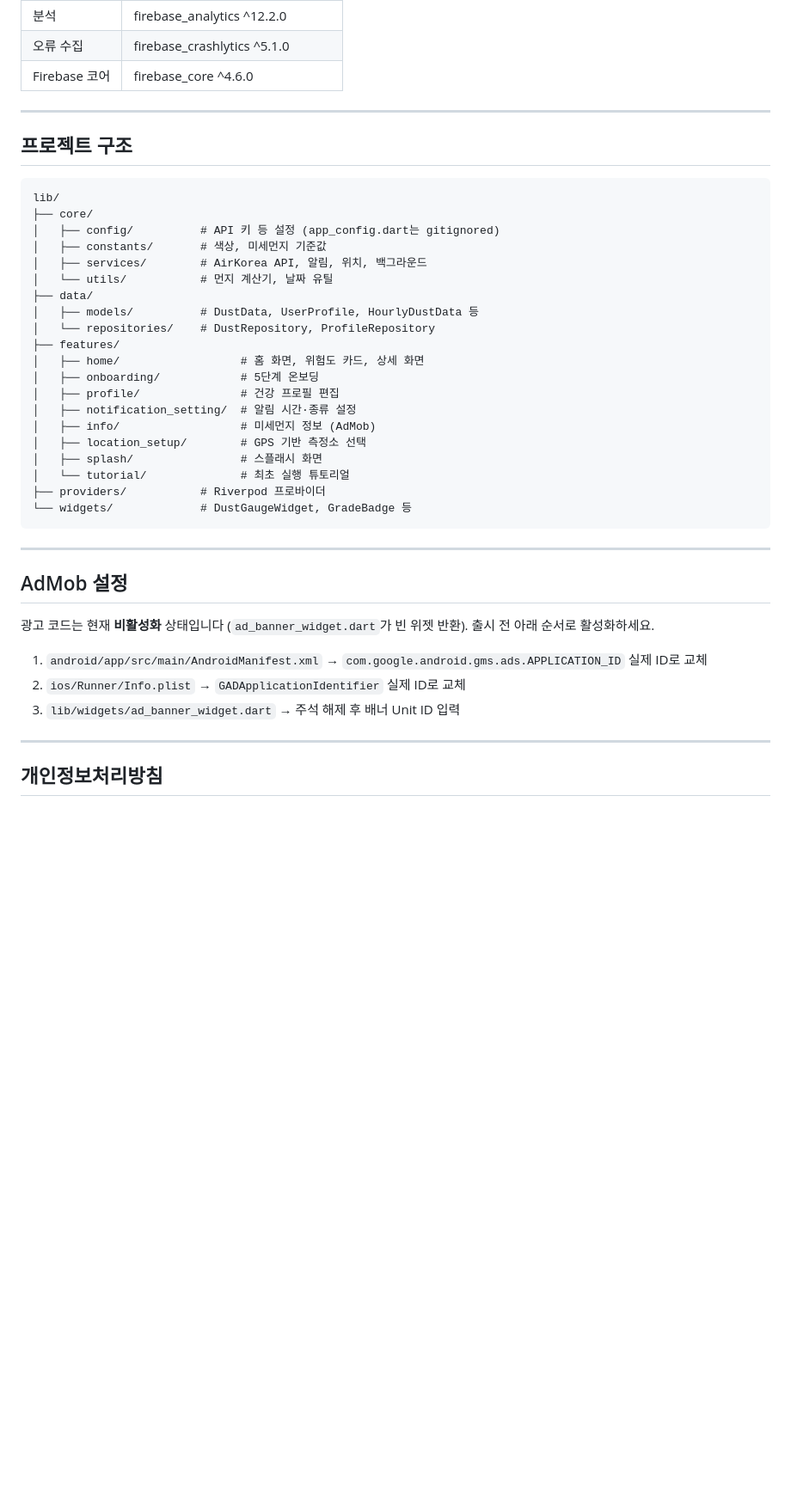
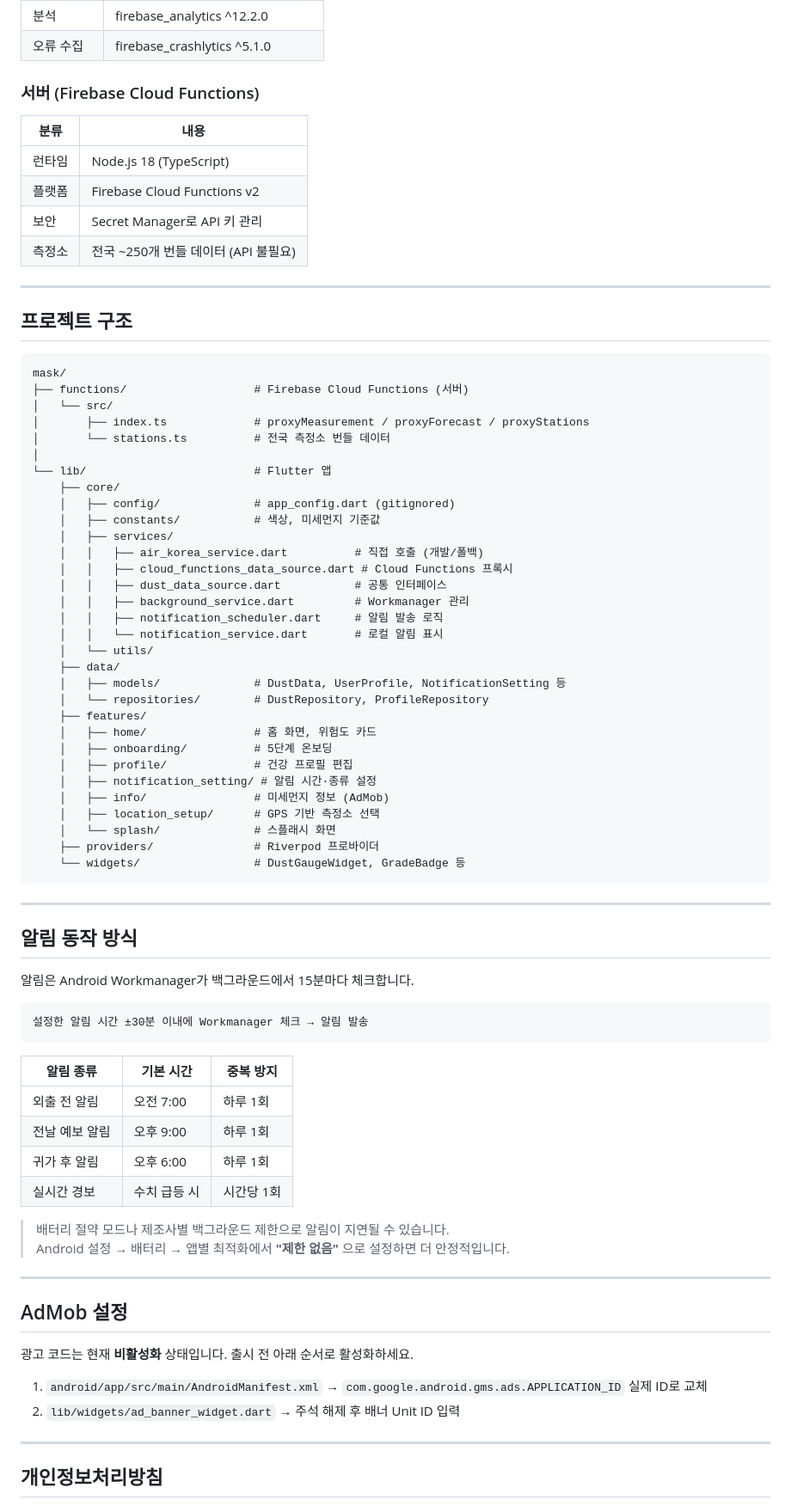
Before and after one commit to yulgoklee/mask, a Markdown page: README.md, the part around one of its changes. Shown at 86% size. Rendered like a GitHub page; blank space fills up the shorter version.

````diff
--- a/README.md
+++ b/README.md
@@ -85,44 +151,82 @@ flutter run
 | 권한 | permission_handler ^11.3.1 |
 | 분석 | firebase_analytics ^12.2.0 |
 | 오류 수집 | firebase_crashlytics ^5.1.0 |
-| Firebase 코어 | firebase_core ^4.6.0 |
+
+### 서버 (Firebase Cloud Functions)
+
+| 분류 | 내용 |
+|------|------|
+| 런타임 | Node.js 18 (TypeScript) |
+| 플랫폼 | Firebase Cloud Functions v2 |
+| 보안 | Secret Manager로 API 키 관리 |
+| 측정소 | 전국 ~250개 번들 데이터 (API 불필요) |
 
 ---
 
 ## 프로젝트 구조
 
 ```
-lib/
-├── core/
-│   ├── config/          # API 키 등 설정 (app_config.dart는 gitignored)
-│   ├── constants/       # 색상, 미세먼지 기준값
-│   ├── services/        # AirKorea API, 알림, 위치, 백그라운드
-│   └── utils/           # 먼지 계산기, 날짜 유틸
-├── data/
-│   ├── models/          # DustData, UserProfile, HourlyDustData 등
-│   └── repositories/    # DustRepository, ProfileRepository
-├── features/
-│   ├── home/                  # 홈 화면, 위험도 카드, 상세 화면
-│   ├── onboarding/            # 5단계 온보딩
-│   ├── profile/               # 건강 프로필 편집
-│   ├── notification_setting/  # 알림 시간·종류 설정
-│   ├── info/                  # 미세먼지 정보 (AdMob)
-│   ├── location_setup/        # GPS 기반 측정소 선택
-│   ├── splash/                # 스플래시 화면
-│   └── tutorial/              # 최초 실행 튜토리얼
-├── providers/           # Riverpod 프로바이더
-└── widgets/             # DustGaugeWidget, GradeBadge 등
+mask/
+├── functions/                   # Firebase Cloud Functions (서버)
+│   └── src/
+│       ├── index.ts             # proxyMeasurement / proxyForecast / proxyStations
+│       └── stations.ts          # 전국 측정소 번들 데이터
+│
+└── lib/                         # Flutter 앱
+    ├── core/
+    │   ├── config/              # app_config.dart (gitignored)
+    │   ├── constants/           # 색상, 미세먼지 기준값
+    │   ├── services/
+    │   │   ├── air_korea_service.dart          # 직접 호출 (개발/폴백)
+    │   │   ├── cloud_functions_data_source.dart # Cloud Functions 프록시
+    │   │   ├── dust_data_source.dart           # 공통 인터페이스
+    │   │   ├── background_service.dart         # Workmanager 관리
+    │   │   ├── notification_scheduler.dart     # 알림 발송 로직
+    │   │   └── notification_service.dart       # 로컬 알림 표시
+    │   └── utils/
+    ├── data/
+    │   ├── models/              # DustData, UserProfile, NotificationSetting 등
+    │   └── repositories/        # DustRepository, ProfileRepository
+    ├── features/
+    │   ├── home/                # 홈 화면, 위험도 카드
+    │   ├── onboarding/          # 5단계 온보딩
+    │   ├── profile/             # 건강 프로필 편집
+    │   ├── notification_setting/ # 알림 시간·종류 설정
+    │   ├── info/                # 미세먼지 정보 (AdMob)
+    │   ├── location_setup/      # GPS 기반 측정소 선택
+    │   └── splash/              # 스플래시 화면
+    ├── providers/               # Riverpod 프로바이더
+    └── widgets/                 # DustGaugeWidget, GradeBadge 등
 ```
+
+---
+
+## 알림 동작 방식
+
+알림은 Android Workmanager가 백그라운드에서 15분마다 체크합니다.
+
+```
+설정한 알림 시간 ±30분 이내에 Workmanager 체크 → 알림 발송
+```
+
+| 알림 종류 | 기본 시간 | 중복 방지 |
+|----------|----------|---------|
+| 외출 전 알림 | 오전 7:00 | 하루 1회 |
+| 전날 예보 알림 | 오후 9:00 | 하루 1회 |
+| 귀가 후 알림 | 오후 6:00 | 하루 1회 |
+| 실시간 경보 | 수치 급등 시 | 시간당 1회 |
+
+> 배터리 절약 모드나 제조사별 백그라운드 제한으로 알림이 지연될 수 있습니다.
+> Android 설정 → 배터리 → 앱별 최적화에서 **"제한 없음"** 으로 설정하면 더 안정적입니다.
 
 ---
 
 ## AdMob 설정
 
-광고 코드는 현재 **비활성화** 상태입니다 (`ad_banner_widget.dart`가 빈 위젯 반환). 출시 전 아래 순서로 활성화하세요.
+광고 코드는 현재 **비활성화** 상태입니다. 출시 전 아래 순서로 활성화하세요.
 
 1. `android/app/src/main/AndroidManifest.xml` → `com.google.android.gms.ads.APPLICATION_ID` 실제 ID로 교체
-2. `ios/Runner/Info.plist` → `GADApplicationIdentifier` 실제 ID로 교체
-3. `lib/widgets/ad_banner_widget.dart` → 주석 해제 후 배너 Unit ID 입력
+2. `lib/widgets/ad_banner_widget.dart` → 주석 해제 후 배너 Unit ID 입력
 
 ---
 
````
Also changed, not shown: other parts of README.md (+74 -8 lines).
